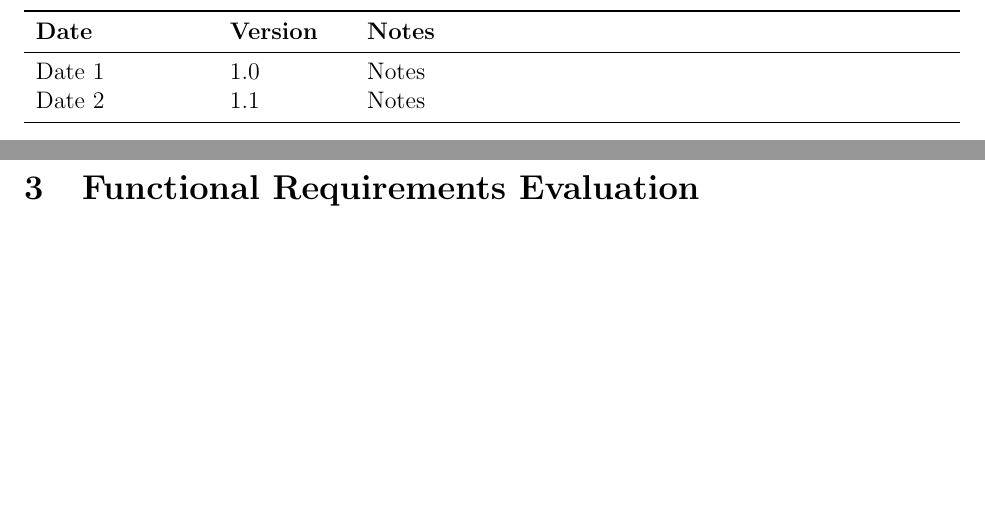
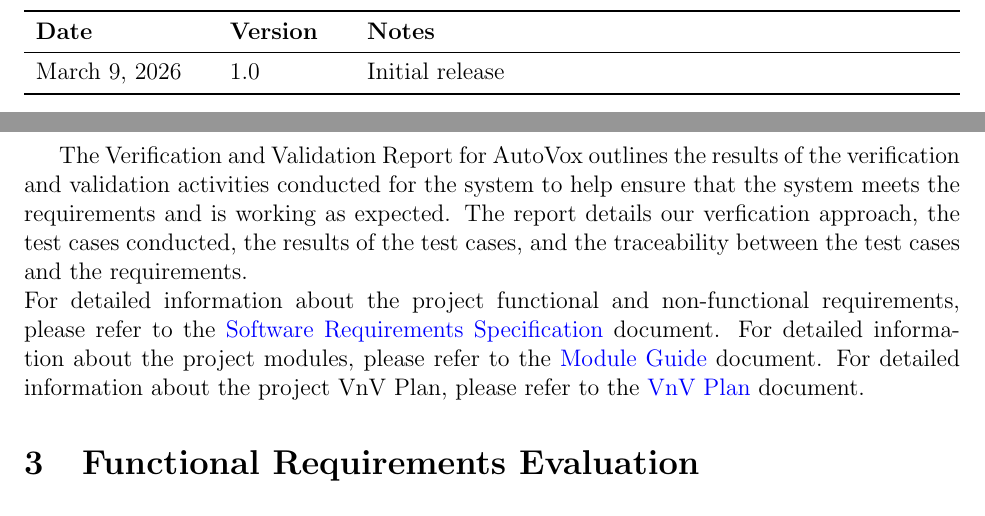
Before and after one commit to OmarHassanAdelhamid/Five-of-a-Kind-capstone-project-, a LaTeX document (docs/VnVReport/VnVReport.tex): two parts of pages 2 and 6 of 35, joined at a grey line, cut so that both start at the same text, the shorter picture padded with empty space. Compiled offline with pdfLaTeX.

Commit message:
Intro and reflection

```diff
--- a/docs/VnVReport/VnVReport.tex
+++ b/docs/VnVReport/VnVReport.tex
@@ -47,8 +47,7 @@
 \begin{tabularx}{\textwidth}{p{3cm}p{2cm}X}
 \toprule {\bf Date} & {\bf Version} & {\bf Notes}\\
 \midrule
-Date 1 & 1.0 & Notes\\
-Date 2 & 1.1 & Notes\\
+March 9, 2026 & 1.0 & Initial release\\
 \bottomrule
 \end{tabularx}
 
@@ -89,7 +88,9 @@
 
 \pagenumbering{arabic}
 
-This document ...
+The Verification and Validation Report for \progname{} outlines the results of the verification and validation activities conducted for the system to help ensure that the system meets the requirements and is working as expected. The report details our verfication approach, the test cases conducted, the results of the test cases, and the traceability between the test cases and the requirements.
+
+\noindent For detailed information about the project functional and non-functional requirements, please refer to the \href{https://github.com/OmarHassanAdelhamid/Five-of-a-Kind-capstone-project-/blob/main/docs/SRS/SRS.pdf}{Software Requirements Specification} document. For detailed information about the project modules, please refer to the \href{https://github.com/OmarHassanAdelhamid/Five-of-a-Kind-capstone-project-/blob/main/docs/Design/SoftArchitecture/MG.pdf}{Module Guide} document. For detailed information about the project VnV Plan, please refer to the \href{https://github.com/OmarHassanAdelhamid/Five-of-a-Kind-capstone-project-/blob/main/docs/VnVPlan/VnVPlan.pdf}{VnV Plan} document.
 
 \section{Functional Requirements Evaluation}
 
```
